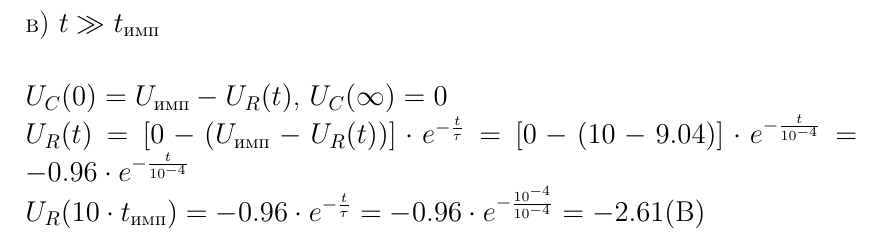
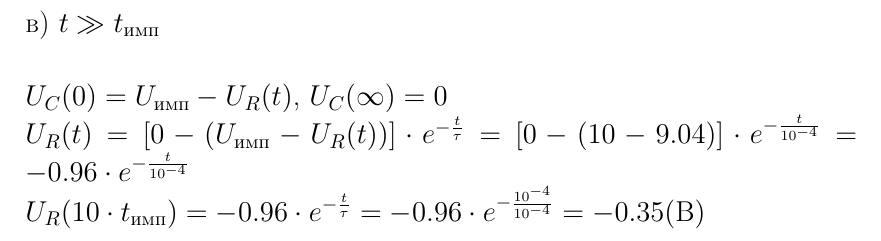
Before and after one commit to lamtev/electro-labs, a LaTeX document (lab2/report.tex): part of page 5 of 9, cut so that both start at the same text. Compiled offline with pdfLaTeX.

Commit message:
fix one number

```diff
--- a/lab2/report.tex
+++ b/lab2/report.tex
@@ -155,7 +155,7 @@ U_C(t) = [U_C(0) - U_C(\infty)] \cdot e^{-\frac{t}{\tau}} + U_C(\infty)
 
 		$U_C(0)	= U_\text{имп} - U_R(t)$, $U_C(\infty) = 0$\\
 		$U_R(t) = [0 - (U_\text{имп} - U_R(t))] \cdot e^{-\frac{t}{\tau}} = [0 - (10 - 9.04)] \cdot e^{-\frac{t}{10^{-4}}} = -0.96 \cdot e^{-\frac{t}{10^{-4}}}$\\
-		$U_R(10 \cdot t_\text{имп}) = -0.96 \cdot e^{-\frac{t}{\tau}} = -0.96 \cdot e^{-\frac{10^{-4}}{10^{-4}}} = -2.61 (\text{В})$\\
+		$U_R(10 \cdot t_\text{имп}) = -0.96 \cdot e^{-\frac{t}{\tau}} = -0.96 \cdot e^{-\frac{10^{-4}}{10^{-4}}} = -0.35 (\text{В})$\\
 
 \end{itemize}
 \end{itemize}
```
